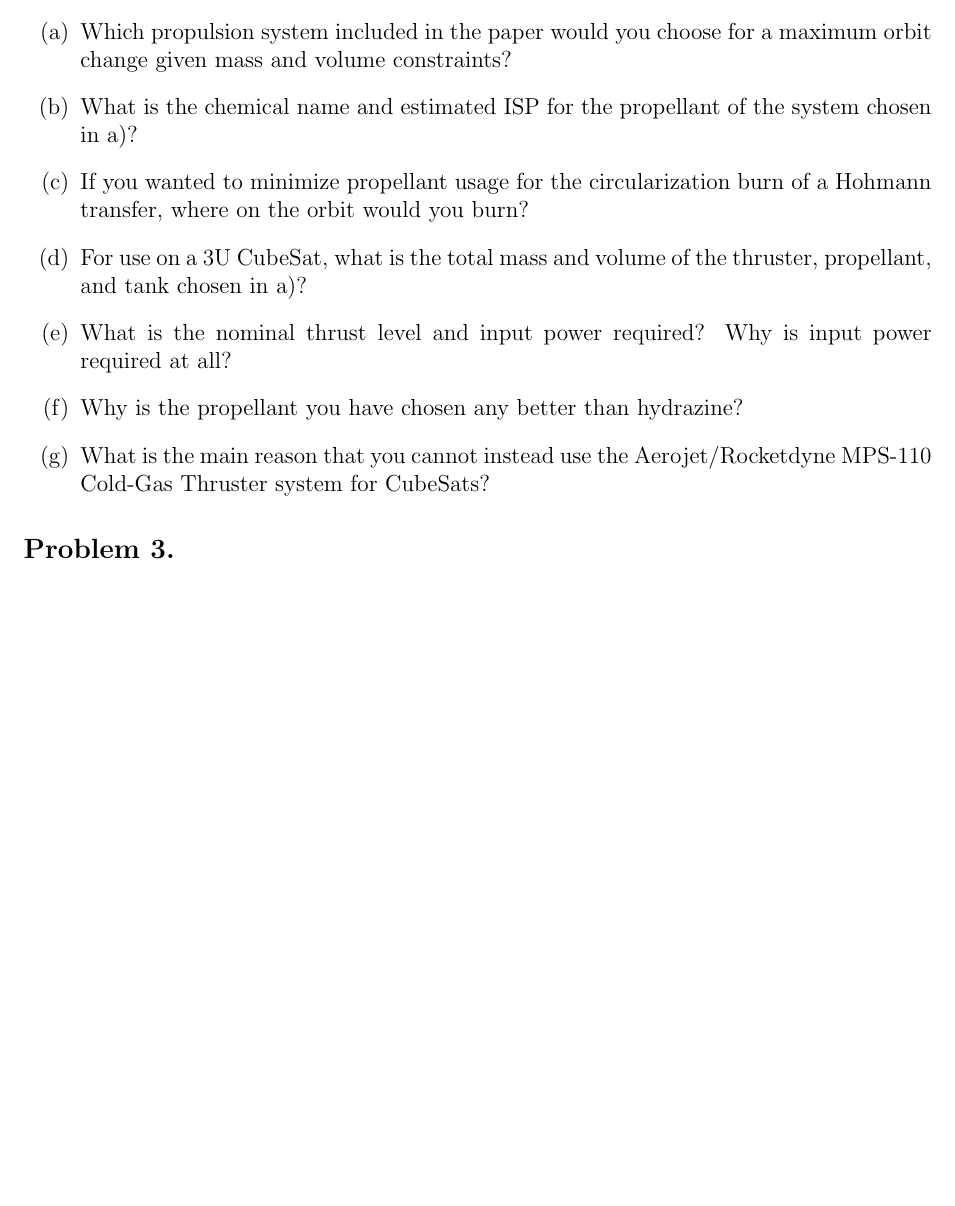
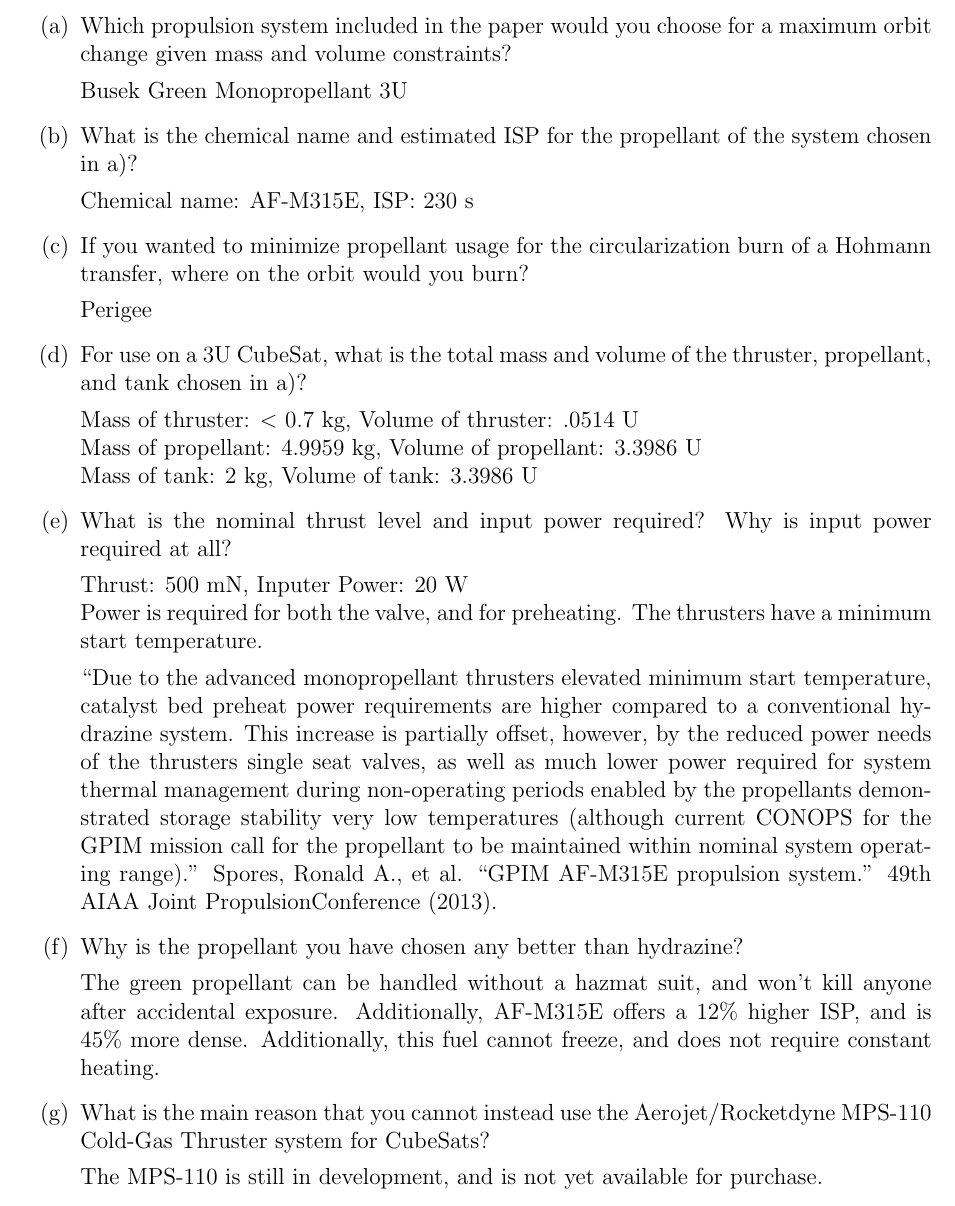
Before and after one commit to karasinski/MAE-298-Spacecraft-Engineering, a LaTeX problem sheet (Homework/Homework7/homework7.tex): part of page 3 of 3 before the commit and part of page 3 of 4 after it, cut so that both start at the same text, the shorter picture padded with empty space. The pictures show the PDF file Homework/Homework7/homework7.pdf that the author committed with the source.

Commit message:
finish problem 2

```diff
--- a/Homework/Homework7/homework7.tex
+++ b/Homework/Homework7/homework7.tex
@@ -175,4 +175,7 @@
 \textit{Read ``Mission Analysis for a Micro RF Ion Thruster for CubeSat Orbital Maneuvers''}
 \begin{enumerate}
 \item Which propulsion system included in the paper would you choose for a maximum orbit change given mass and volume constraints?
+
+Busek Green Monopropellant 3U
+
 \item What is the chemical name and estimated ISP for the propellant of the system chosen in a)?
@@ -179,8 +185,28 @@
 \item If you wanted to minimize propellant usage for the circularization burn of a Hohmann transfer, where on the orbit would you burn?
+
+Perigee
+
 \item For use on a 3U CubeSat, what is the total mass and volume of the thruster, propellant, and tank chosen in a)?
+
+Mass of thruster: $\textless$ 0.7 kg, Volume of thruster: .0514 U \\
+Mass of propellant: 4.9959 kg, Volume of propellant: 3.3986 U \\
+Mass of tank: 2 kg, Volume of tank: 3.3986 U
+
 \item What is the nominal thrust level and input power required? Why is input power required at all?
+
+Thrust: 500 mN, Inputer Power: 20 W \\
+Power is required for both the valve, and for preheating. The thrusters have a minimum start temperature.
+
+``Due to the advanced monopropellant thrusters’ elevated minimum start temperature, catalyst bed preheat power requirements are higher compared to a conventional hydrazine system. This increase is partially offset, however, by the reduced power needs of the thrusters’ single seat valves, as well as much lower power required for system thermal management during non-operating periods enabled by the propellant’s demonstrated storage stability very low temperatures (although current CONOPS for the GPIM mission call for the propellant to be maintained within nominal system operating range).'' Spores, Ronald A., et al. ``GPIM AF-M315E propulsion system.'' 49th AIAA Joint PropulsionConference (2013).
+
 \item Why is the propellant you have chosen any better than hydrazine?
+
+The green propellant can be handled without a hazmat suit, and won't kill anyone after accidental exposure. Additionally, AF-M315E offers a 12\% higher ISP, and is 45\% more dense. Additionally, this fuel cannot freeze, and does not require constant heating.
+
 \item What is the main reason that you cannot instead use the Aerojet/Rocketdyne MPS-110 Cold-Gas Thruster system for CubeSats?
+
+The MPS-110 is still in development, and is not yet available for purchase.
+
 \end{enumerate}
 
 \problem{}
```
Also changed, not shown: Homework/Homework7/homework7.pdf, Homework/Homework7/homework7.tex (3 more changed lines).
